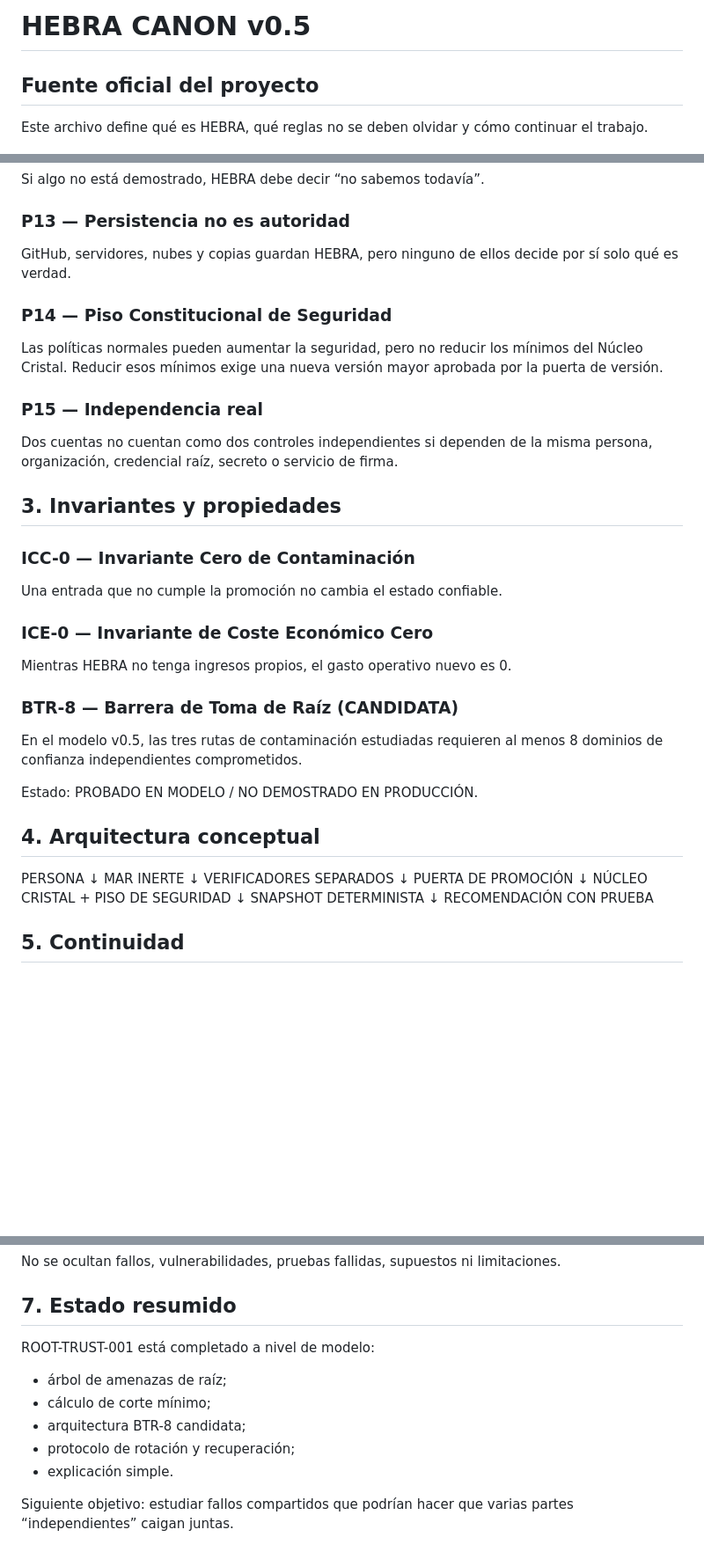
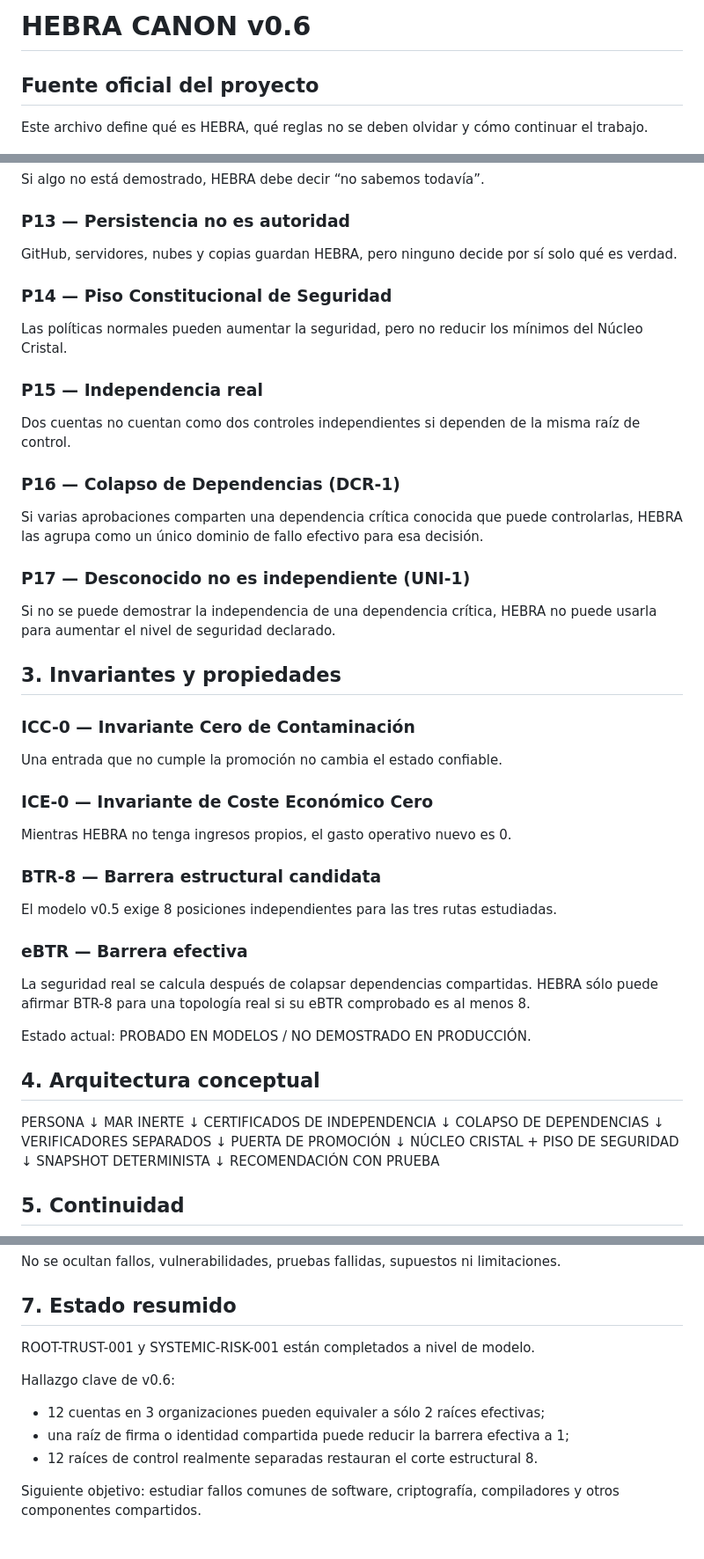
Before and after one commit to miguelcastill85-del/HEBRA, a Markdown page: CANON.md, 3 parts joined by grey strips. Shown at 88% size. Rendered like a GitHub page; blank space fills up the shorter version.

Commit message:
Promote systemic independence into CANON v0.6

```diff
--- a/CANON.md
+++ b/CANON.md
@@ -1,4 +1,4 @@
-# HEBRA CANON v0.5
+# HEBRA CANON v0.6
 ## Fuente oficial del proyecto
 
 Este archivo define qué es HEBRA, qué reglas no se deben olvidar y cómo continuar el trabajo.
@@ -49,15 +49,21 @@ Siempre debe existir `STATE.json` con versión, decisiones, pruebas, problemas y
 Si algo no está demostrado, HEBRA debe decir “no sabemos todavía”.
 
 ### P13 — Persistencia no es autoridad
-GitHub, servidores, nubes y copias guardan HEBRA, pero ninguno de ellos decide por sí solo qué es verdad.
+GitHub, servidores, nubes y copias guardan HEBRA, pero ninguno decide por sí solo qué es verdad.
 
 ### P14 — Piso Constitucional de Seguridad
 Las políticas normales pueden aumentar la seguridad, pero no reducir los mínimos del Núcleo Cristal.
-Reducir esos mínimos exige una nueva versión mayor aprobada por la puerta de versión.
 
 ### P15 — Independencia real
-Dos cuentas no cuentan como dos controles independientes si dependen de la misma persona,
-organización, credencial raíz, secreto o servicio de firma.
+Dos cuentas no cuentan como dos controles independientes si dependen de la misma raíz de control.
+
+### P16 — Colapso de Dependencias (DCR-1)
+Si varias aprobaciones comparten una dependencia crítica conocida que puede controlarlas,
+HEBRA las agrupa como un único dominio de fallo efectivo para esa decisión.
+
+### P17 — Desconocido no es independiente (UNI-1)
+Si no se puede demostrar la independencia de una dependencia crítica, HEBRA no puede usarla para
+aumentar el nivel de seguridad declarado.
 
 ## 3. Invariantes y propiedades
 
@@ -67,17 +73,24 @@ Una entrada que no cumple la promoción no cambia el estado confiable.
 ### ICE-0 — Invariante de Coste Económico Cero
 Mientras HEBRA no tenga ingresos propios, el gasto operativo nuevo es 0.
 
-### BTR-8 — Barrera de Toma de Raíz (CANDIDATA)
-En el modelo v0.5, las tres rutas de contaminación estudiadas requieren al menos 8 dominios
-de confianza independientes comprometidos.
+### BTR-8 — Barrera estructural candidata
+El modelo v0.5 exige 8 posiciones independientes para las tres rutas estudiadas.
 
-Estado: PROBADO EN MODELO / NO DEMOSTRADO EN PRODUCCIÓN.
+### eBTR — Barrera efectiva
+La seguridad real se calcula después de colapsar dependencias compartidas.
+HEBRA sólo puede afirmar BTR-8 para una topología real si su eBTR comprobado es al menos 8.
+
+Estado actual: PROBADO EN MODELOS / NO DEMOSTRADO EN PRODUCCIÓN.
 
 ## 4. Arquitectura conceptual
 
 PERSONA
   ↓
 MAR INERTE
+  ↓
+CERTIFICADOS DE INDEPENDENCIA
+  ↓
+COLAPSO DE DEPENDENCIAS
   ↓
 VERIFICADORES SEPARADOS
   ↓
@@ -101,12 +114,12 @@ Al iniciar una sesión:
 No se ocultan fallos, vulnerabilidades, pruebas fallidas, supuestos ni limitaciones.
 
 ## 7. Estado resumido
-ROOT-TRUST-001 está completado a nivel de modelo:
-- árbol de amenazas de raíz;
-- cálculo de corte mínimo;
-- arquitectura BTR-8 candidata;
-- protocolo de rotación y recuperación;
-- explicación simple.
+ROOT-TRUST-001 y SYSTEMIC-RISK-001 están completados a nivel de modelo.
+
+Hallazgo clave de v0.6:
+- 12 cuentas en 3 organizaciones pueden equivaler a sólo 2 raíces efectivas;
+- una raíz de firma o identidad compartida puede reducir la barrera efectiva a 1;
+- 12 raíces de control realmente separadas restauran el corte estructural 8.
 
 Siguiente objetivo:
-estudiar fallos compartidos que podrían hacer que varias partes “independientes” caigan juntas.
+estudiar fallos comunes de software, criptografía, compiladores y otros componentes compartidos.
```
